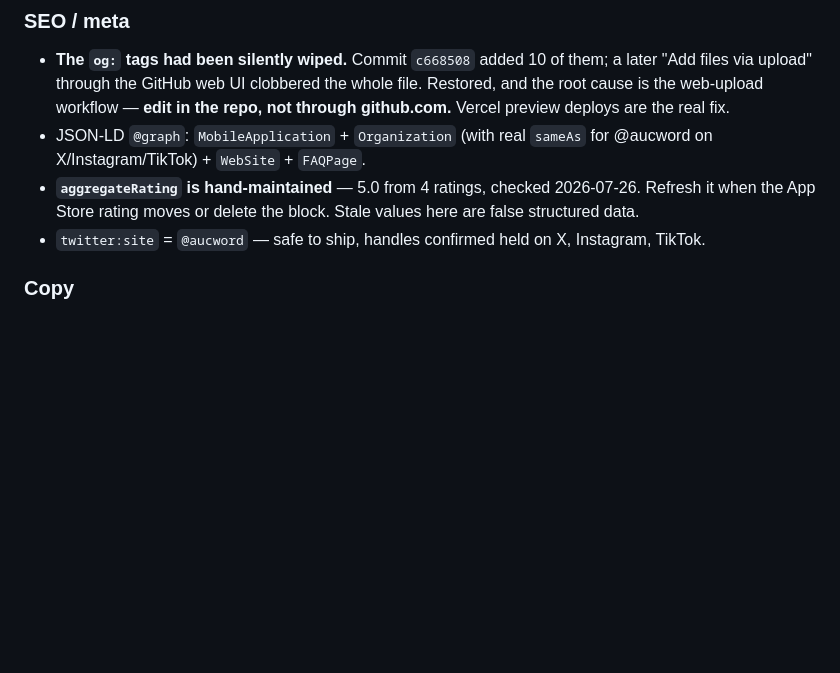
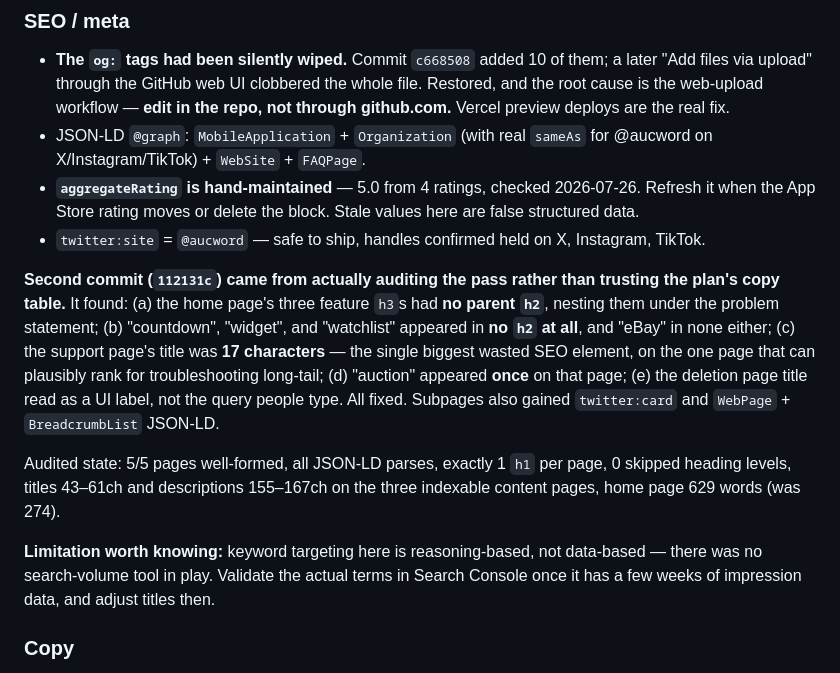
Before and after one commit to scottierippen/aucword-site, a Markdown page: SESSION_LOG.md, the part around the change. Rendered like a GitHub page; blank space fills up the shorter version.

Commit message:
Session log: record the SEO audit findings and their fixes
Co-Authored-By: Claude Opus 5 <noreply@anthropic.com>

```diff
--- a/SESSION_LOG.md
+++ b/SESSION_LOG.md
@@ -49,6 +49,12 @@ Fixed: dead Pendo agent script deleted (it was still loading), §7 vendor list c
 - **`aggregateRating` is hand-maintained** — 5.0 from 4 ratings, checked 2026-07-26. Refresh it when the App Store rating moves or delete the block. Stale values here are false structured data.
 - `twitter:site` = `@aucword` — safe to ship, handles confirmed held on X, Instagram, TikTok.
 
+**Second commit (`112131c`) came from actually auditing the pass rather than trusting the plan's copy table.** It found: (a) the home page's three feature `h3`s had **no parent `h2`**, nesting them under the problem statement; (b) "countdown", "widget", and "watchlist" appeared in **no `h2` at all**, and "eBay" in none either; (c) the support page's title was **17 characters** — the single biggest wasted SEO element, on the one page that can plausibly rank for troubleshooting long-tail; (d) "auction" appeared **once** on that page; (e) the deletion page title read as a UI label, not the query people type. All fixed. Subpages also gained `twitter:card` and `WebPage` + `BreadcrumbList` JSON-LD.
+
+Audited state: 5/5 pages well-formed, all JSON-LD parses, exactly 1 `h1` per page, 0 skipped heading levels, titles 43–61ch and descriptions 155–167ch on the three indexable content pages, home page 629 words (was 274).
+
+**Limitation worth knowing:** keyword targeting here is reasoning-based, not data-based — there was no search-volume tool in play. Validate the actual terms in Search Console once it has a few weeks of impression data, and adjust titles then.
+
 ### Copy
 - H1: "Stop losing **eBay** auctions" — gains the keyword without narrowing to "card" (heaviest users are a collectibles business and a 555-item generalist).
 - Hero sub + feature cards now mention the **Lock Screen countdown** and **price targets** — the actual wedge vs eBay's own app, previously absent from the site entirely.
```
